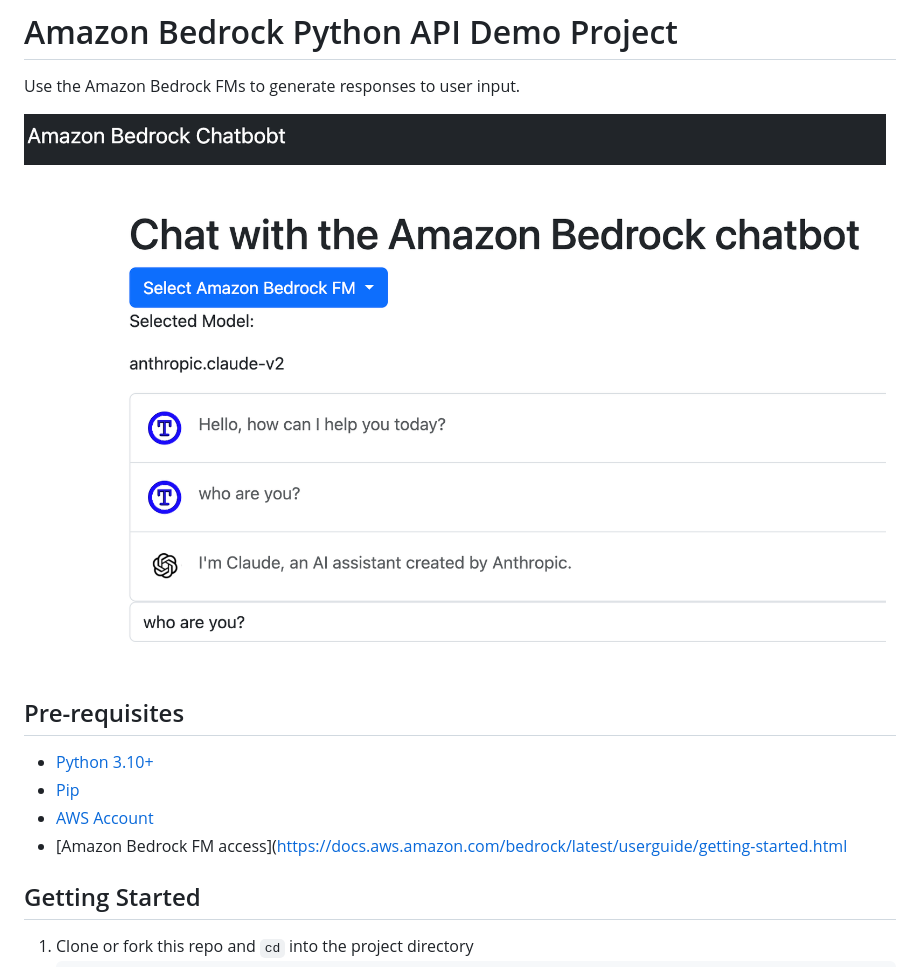
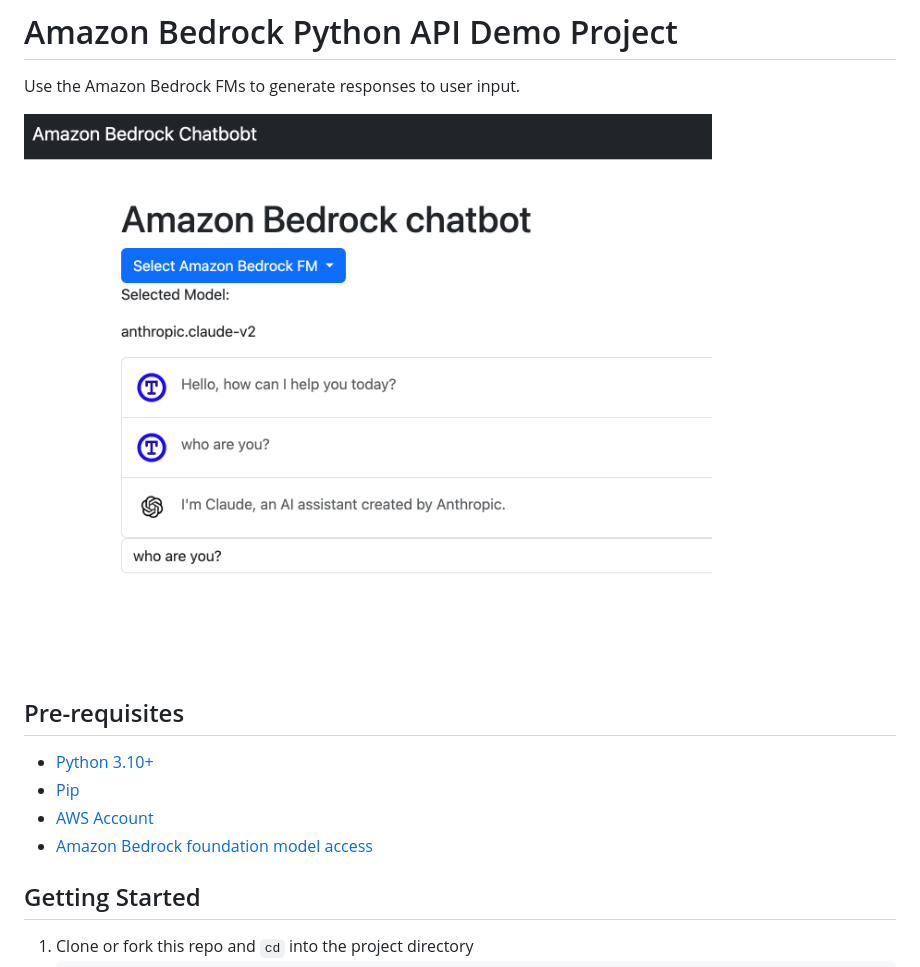
Before and after one commit to SDGProjects/aws-genai-bedrock-project, a Markdown page: README.md, the part around the change. Drawn GitHub-style; pictures changed too: images/amazon-bedrock-flask-chatbot.png.

```diff
--- a/README.md
+++ b/README.md
@@ -9,7 +9,7 @@ Use the Amazon Bedrock FMs to generate responses to user input.
 - [Python 3.10+](https://www.python.org/downloads/)
 - [Pip](https://pip.pypa.io/en/stable/installing/)
 - [AWS Account](https://aws.amazon.com/premiumsupport/knowledge-center/create-and-activate-aws-account/)
-- [Amazon Bedrock FM access](https://docs.aws.amazon.com/bedrock/latest/userguide/getting-started.html
+- [Amazon Bedrock foundation model access](https://docs.aws.amazon.com/bedrock/latest/userguide/getting-started.html)
 
 ## Getting Started
 
```
Also changed, not shown: 1 other file.
